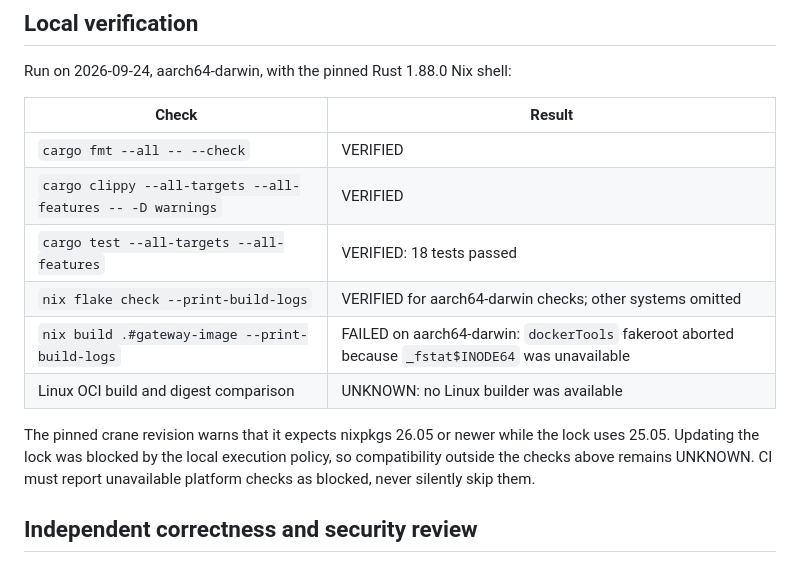
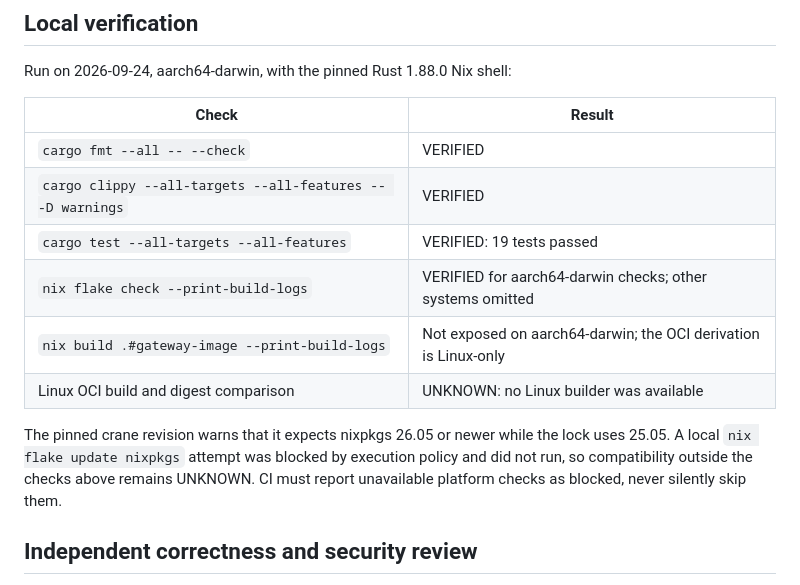
Before and after one commit to ajbt200128/possums, a Markdown page: docs/verification.md, the part around the change. Drawn GitHub-style.

Commit message:
docs: refresh local verification results

```diff
--- a/docs/verification.md
+++ b/docs/verification.md
@@ -30,12 +30,12 @@ Run on 2026-09-24, aarch64-darwin, with the pinned Rust 1.88.0 Nix shell:
 |---|---|
 | `cargo fmt --all -- --check` | VERIFIED |
 | `cargo clippy --all-targets --all-features -- -D warnings` | VERIFIED |
-| `cargo test --all-targets --all-features` | VERIFIED: 18 tests passed |
+| `cargo test --all-targets --all-features` | VERIFIED: 19 tests passed |
 | `nix flake check --print-build-logs` | VERIFIED for aarch64-darwin checks; other systems omitted |
-| `nix build .#gateway-image --print-build-logs` | FAILED on aarch64-darwin: `dockerTools` fakeroot aborted because `_fstat$INODE64` was unavailable |
+| `nix build .#gateway-image --print-build-logs` | Not exposed on aarch64-darwin; the OCI derivation is Linux-only |
 | Linux OCI build and digest comparison | UNKNOWN: no Linux builder was available |
 
-The pinned crane revision warns that it expects nixpkgs 26.05 or newer while the lock uses 25.05. Updating the lock was blocked by the local execution policy, so compatibility outside the checks above remains UNKNOWN. CI must report unavailable platform checks as blocked, never silently skip them.
+The pinned crane revision warns that it expects nixpkgs 26.05 or newer while the lock uses 25.05. A local `nix flake update nixpkgs` attempt was blocked by execution policy and did not run, so compatibility outside the checks above remains UNKNOWN. CI must report unavailable platform checks as blocked, never silently skip them.
 
 ## Independent correctness and security review
 
```
